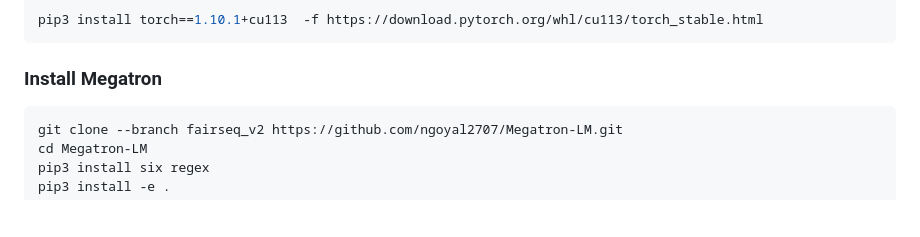
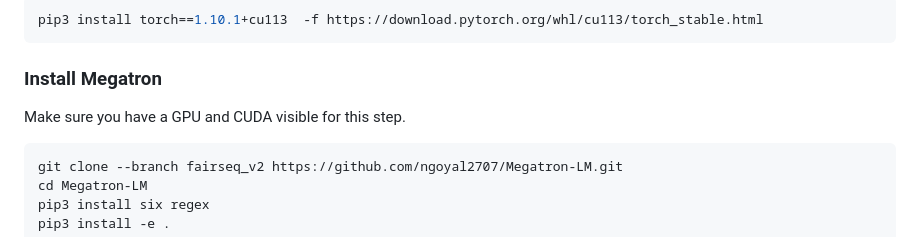
Before and after one commit to kernelmachine/cbtm, a Markdown page: README.md, the part around the change. GitHub-like rendering; blank space fills up the shorter version.

````diff
--- a/README.md
+++ b/README.md
@@ -34,6 +34,8 @@ pip3 install torch==1.10.1+cu113  -f https://download.pytorch.org/whl/cu113/torc
 ```
 
 ### Install Megatron
+
+Make sure you have a GPU and CUDA visible for this step.
 
 ```bash
 git clone --branch fairseq_v2 https://github.com/ngoyal2707/Megatron-LM.git
````
